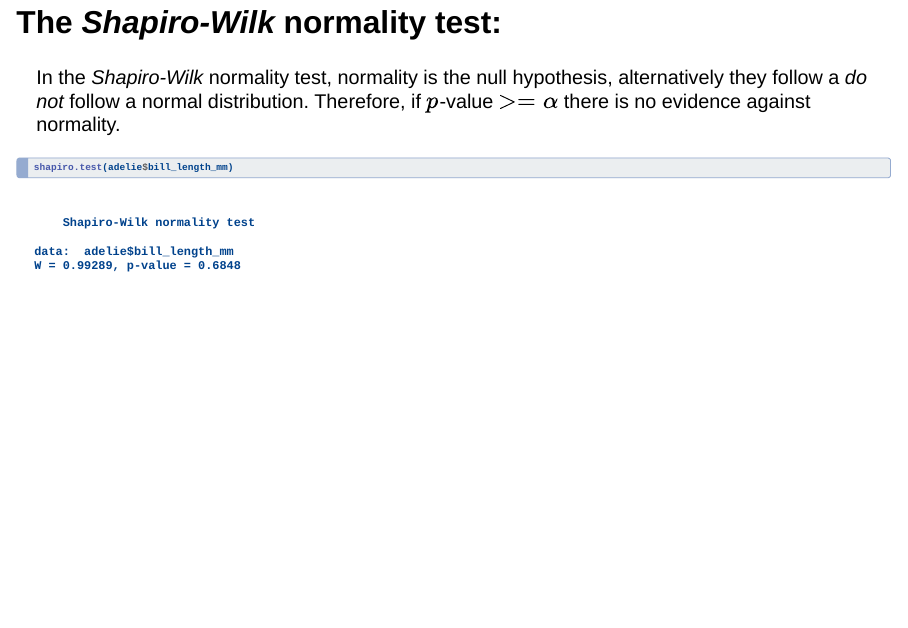
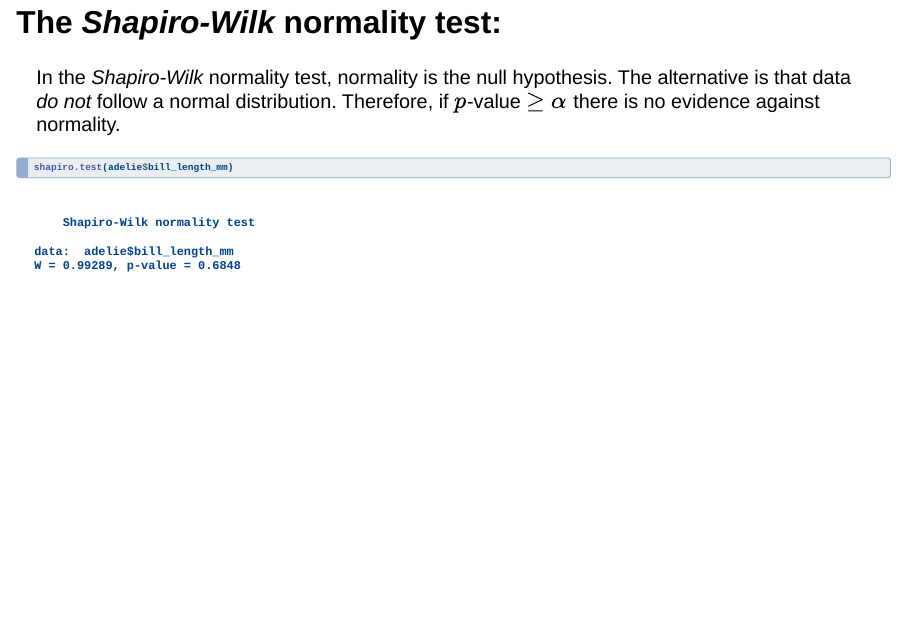
Before and after one commit to camilogarciabotero/inference-slides, a Quarto document (04-normal-distribution/04-normal-distribution.qmd): page 16 of 21. Rendered offline with R 4.5, knitr and Pandoc in place of Quarto, with nearby package versions; drawn as Slidy slides in place of the format the file asks for.

Commit message:
update prob distr slides

````diff
--- a/04-normal-distribution/04-normal-distribution.qmd
+++ b/04-normal-distribution/04-normal-distribution.qmd
@@ -4,10 +4,12 @@ subtitle: "https://bit.ly/41MCWbv"
 author:
   - name: Camilo G.
     email: ca.garcia2@uniandes.edu.co
-  - name: Alejandro C.
-    email: a.castellanoss@uniandes.edu.co
-  - name: Angie T.
-    email: am.tovar11@uniandes.edu.co
+
+  - name: "Daniel V."
+    email: d.vivasb@uniandes.edu.co
+
+  - name: "Victor A."
+    email: v.nascimento@uniandes.edu.co
 format:
   revealjs:
     footer: |
@@ -181,7 +183,7 @@ ggplot(adelie, aes(sample = bill_length_mm)) +
 
 ## The *Shapiro-Wilk* normality test:
 
-In the *Shapiro-Wilk* normality test, normality is the null hypothesis, alternatively they follow a *do not* follow a normal distribution. Therefore, if $p$-value $>= \alpha$ there is no evidence against normality.
+In the *Shapiro-Wilk* normality test, normality is the null hypothesis. The alternative is that data *do not* follow a normal distribution. Therefore, if $p$-value $\geq \alpha$ there is no evidence against normality.
 
 ```{r}
 #| label: shapiro
````
Also changed, not shown: 04-normal-distribution/04-normal-distribution.html, 04-normal-distribution/04-normal-distribution_files/figure-revealjs/01-normality-1.png, 04-normal-distribution/04-normal-distribution.qmd (2 more changed lines), 2 other files.
